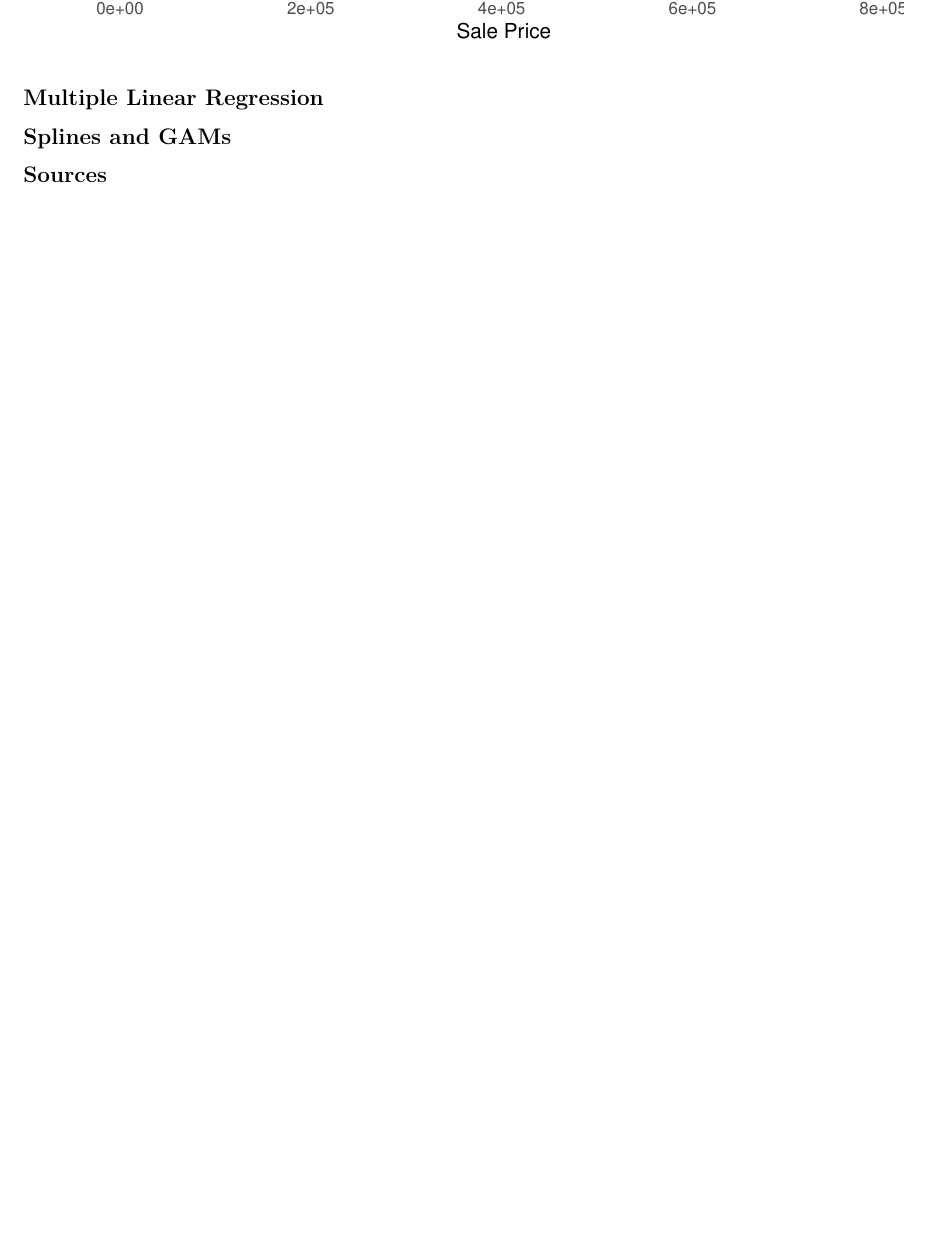
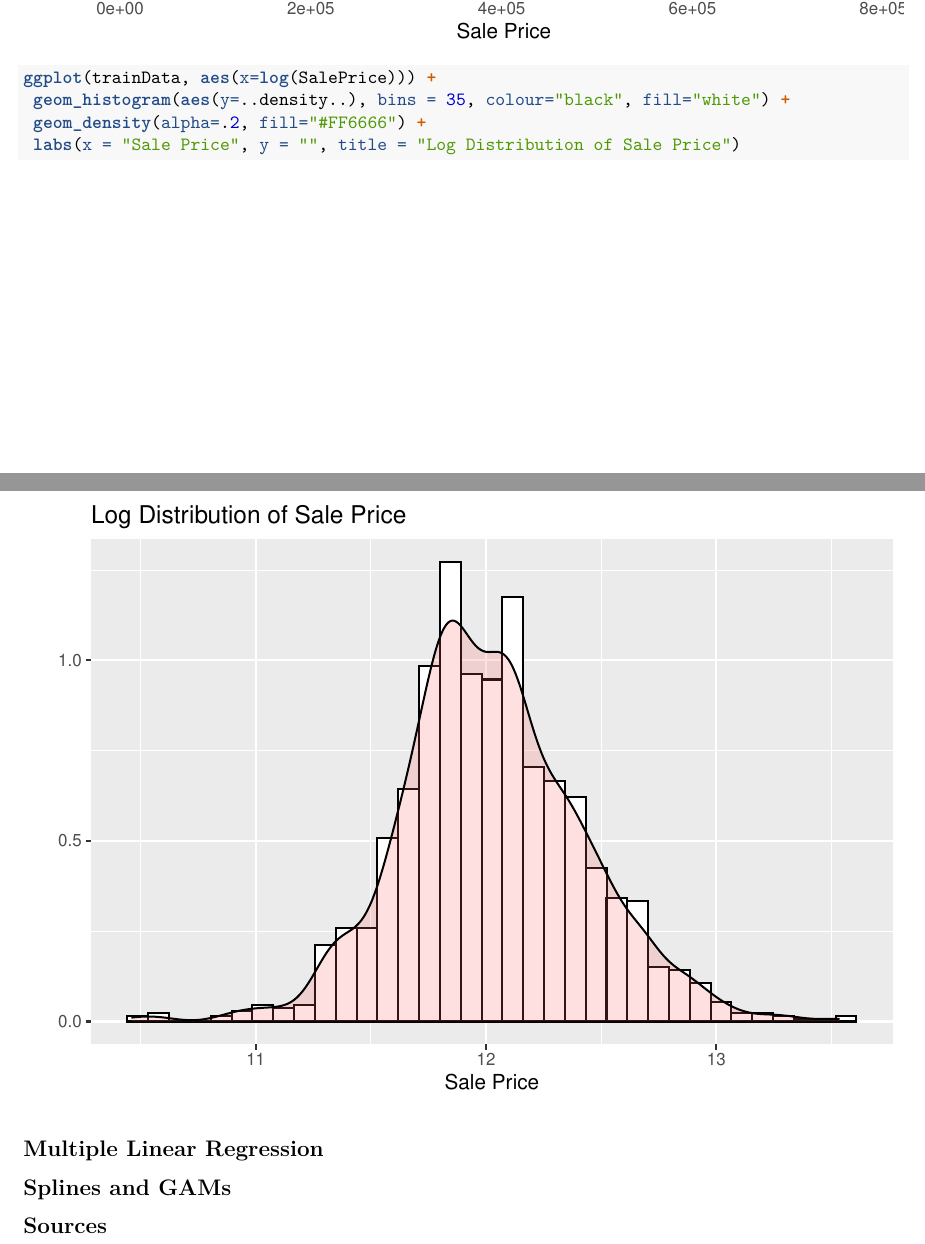
Before and after one commit to trevorisaacson3/KaggleHomePrices, an R Markdown document (Kaggle Report and Code.Rmd): part of page 3 of 3 before the commit and two parts of pages 3 and 4 of 4 after it, the two joined at a grey line, cut so that both start at the same text, the shorter picture padded with empty space. Rendered offline with R 4.5, knitr and Pandoc, then LaTeX, with nearby package versions.

Commit message:
add log(price) chart

````diff
--- a/Kaggle Report and Code.Rmd
+++ b/Kaggle Report and Code.Rmd
@@ -40,6 +40,11 @@ ggplot(trainData, aes(x=SalePrice)) +
  geom_histogram(aes(y=..density..), bins = 35, colour="black", fill="white") +
  geom_density(alpha=.2, fill="#FF6666") +
  labs(x = "Sale Price", y = "", title = "Distribution of Sale Price")
+
+ggplot(trainData, aes(x=log(SalePrice))) +
+ geom_histogram(aes(y=..density..), bins = 35, colour="black", fill="white") +
+ geom_density(alpha=.2, fill="#FF6666") +
+ labs(x = "Sale Price", y = "", title = "Log Distribution of Sale Price")
 ```
 
 
````
